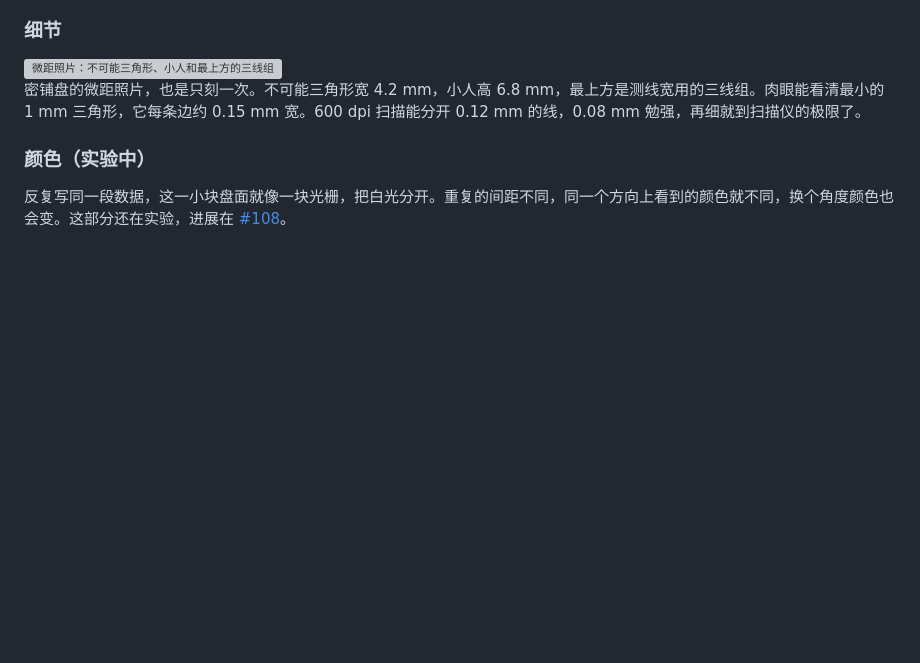
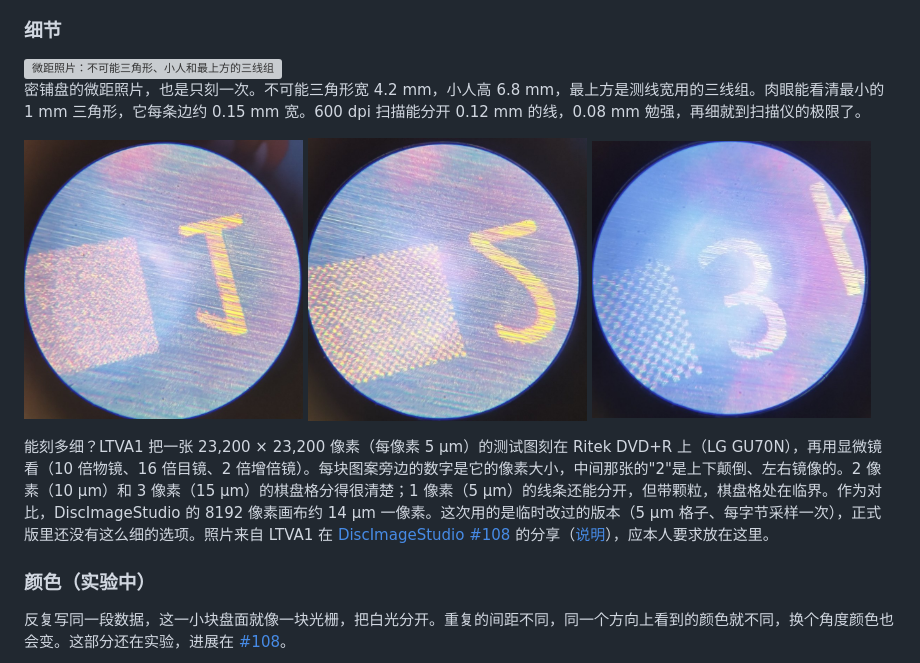
Before and after one commit to Ashley-QwQ/disc-probe, a Markdown page: README.md, the part around the change. Drawn GitHub-style; pictures changed too: docs/showcase/ltva1_microscope_1px.jpg (added), docs/showcase/ltva1_microscope_2px.jpg (added), docs/showcase/ltva1_microscope_3px.jpg (added); blank space fills up the shorter version; grey boxes are pictures that could not be loaded.

```diff
--- a/README.md
+++ b/README.md
@@ -41,6 +41,10 @@ disc-probe 让光驱来量。盘匀速转动时，一个扇区读完的时刻，
 <img src="docs/showcase/dense_motifs.jpg" width="75%" alt="微距照片：不可能三角形、小人和最上方的三线组">
 
 密铺盘的微距照片，也是只刻一次。不可能三角形宽 4.2 mm，小人高 6.8 mm，最上方是测线宽用的三线组。肉眼能看清最小的 1 mm 三角形，它每条边约 0.15 mm 宽。600 dpi 扫描能分开 0.12 mm 的线，0.08 mm 勉强，再细就到扫描仪的极限了。
+
+<img src="docs/showcase/ltva1_microscope_1px.jpg" width="32%" alt="显微镜照片：1 像素（5 µm）棋盘格"> <img src="docs/showcase/ltva1_microscope_2px.jpg" width="32%" alt="显微镜照片：2 像素（10 µm）棋盘格"> <img src="docs/showcase/ltva1_microscope_3px.jpg" width="32%" alt="显微镜照片：3 像素（15 µm）棋盘格">
+
+能刻多细？LTVA1 把一张 23,200 × 23,200 像素（每像素 5 µm）的测试图刻在 Ritek DVD+R 上（LG GU70N），再用显微镜看（10 倍物镜、16 倍目镜、2 倍增倍镜）。每块图案旁边的数字是它的像素大小，中间那张的"2"是上下颠倒、左右镜像的。2 像素（10 µm）和 3 像素（15 µm）的棋盘格分得很清楚；1 像素（5 µm）的线条还能分开，但带颗粒，棋盘格处在临界。作为对比，DiscImageStudio 的 8192 像素画布约 14 µm 一像素。这次用的是临时改过的版本（5 µm 格子、每字节采样一次），正式版里还没有这么细的选项。照片来自 LTVA1 在 [DiscImageStudio #108](https://github.com/JiaFeiMiao-K-Cat/DiscImageStudio/discussions/108#discussioncomment-19463898) 的分享（[说明](https://github.com/JiaFeiMiao-K-Cat/DiscImageStudio/discussions/108#discussioncomment-19464147)），应本人要求放在这里。
 
 ### 颜色（实验中）
 
```
Also changed, not shown: README.en.md (+4 -0 lines), docs/showcase/README.md (+1 -0 lines).
